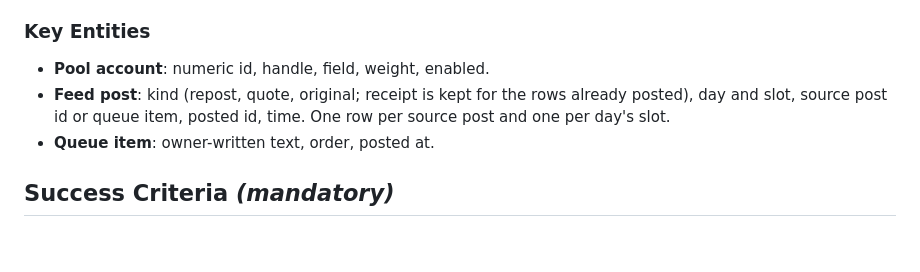
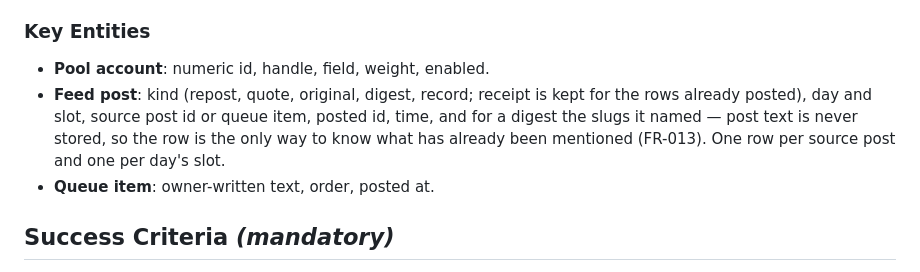
Before and after one commit to lemind/vaticeno, a Markdown page: specs/002-content-feed/spec.md, the part around the change. GitHub-like rendering; blank space fills up the shorter version.

```diff
--- a/specs/002-content-feed/spec.md
+++ b/specs/002-content-feed/spec.md
@@ -163,9 +163,10 @@ goes into the existing queue as an owner-written original (US2); the bot does no
 ### Key Entities
 
 - **Pool account**: numeric id, handle, field, weight, enabled.
-- **Feed post**: kind (repost, quote, original; receipt is kept for the rows already posted), day and
-  slot, source post id or queue item,
-  posted id, time. One row per source post and one per day's slot.
+- **Feed post**: kind (repost, quote, original, digest, record; receipt is kept for the rows already
+  posted), day and slot, source post id or queue item, posted id, time, and for a digest the slugs it
+  named — post text is never stored, so the row is the only way to know what has already been mentioned
+  (FR-013). One row per source post and one per day's slot.
 - **Queue item**: owner-written text, order, posted at.
 
 ## Success Criteria *(mandatory)*
```
Also changed, not shown: CLAUDE.md (+5 -3 lines), specs/003-python-platform/data-model.md (+5 -2 lines).
